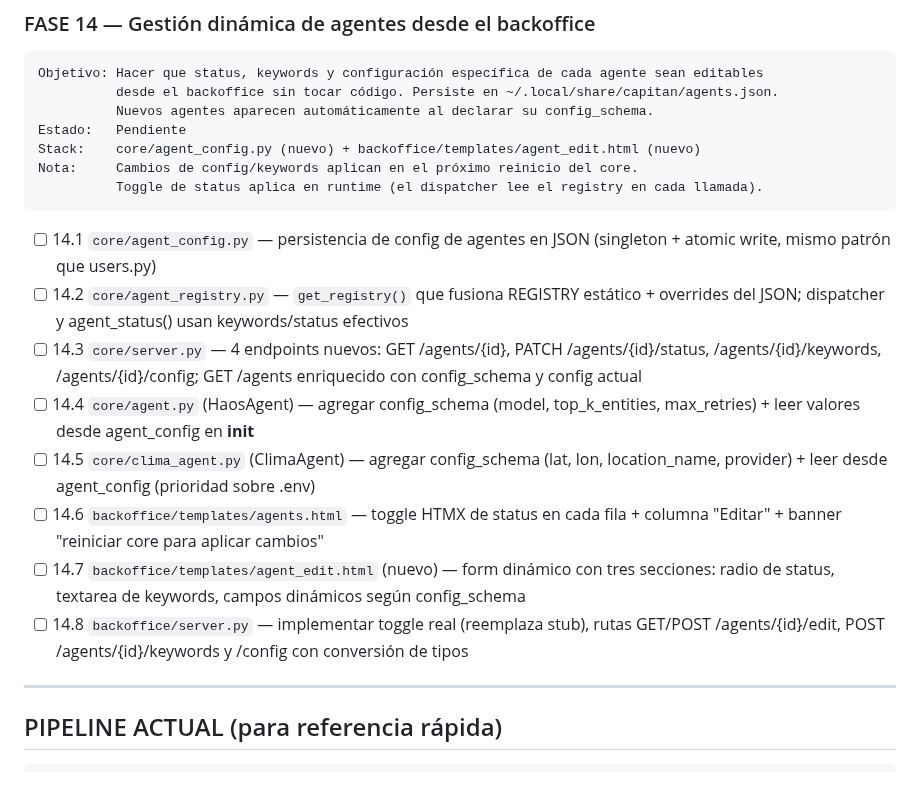
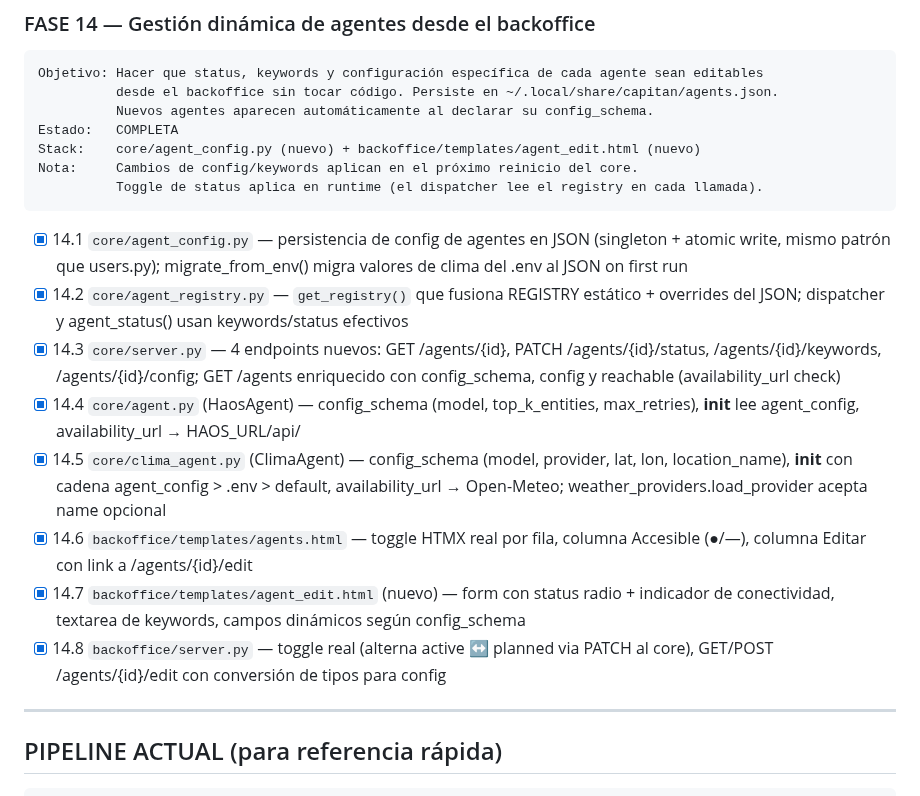
Before and after one commit to mblasi/home-agents, a Markdown page: masterplan/estado.md, the part around the change. GitHub-like rendering.

Commit message:
chore: update core submodule + estado.md — fase 14 completa
- core apunta a main con: fixup (HAOS/Windy migrados a agents.json),
  rename IDs (clima→weather, agenda→scheduler, etc.), name/icon editables
- estado.md: fase 14 marcada COMPLETA con tareas [x]

Co-Authored-By: Claude Sonnet 4.6 <noreply@anthropic.com>

````diff
--- a/masterplan/estado.md
+++ b/masterplan/estado.md
@@ -776,28 +776,30 @@ Auth:     Google OAuth2 — device flow para el primer login, token refresh auto
 Objetivo: Hacer que status, keywords y configuración específica de cada agente sean editables
           desde el backoffice sin tocar código. Persiste en ~/.local/share/capitan/agents.json.
           Nuevos agentes aparecen automáticamente al declarar su config_schema.
-Estado:   Pendiente
+Estado:   COMPLETA
 Stack:    core/agent_config.py (nuevo) + backoffice/templates/agent_edit.html (nuevo)
 Nota:     Cambios de config/keywords aplican en el próximo reinicio del core.
           Toggle de status aplica en runtime (el dispatcher lee el registry en cada llamada).
 ```
-- [ ] 14.1  `core/agent_config.py` — persistencia de config de agentes en JSON
-            (singleton + atomic write, mismo patrón que users.py)
-- [ ] 14.2  `core/agent_registry.py` — `get_registry()` que fusiona REGISTRY estático + overrides
+- [x] 14.1  `core/agent_config.py` — persistencia de config de agentes en JSON
+            (singleton + atomic write, mismo patrón que users.py); migrate_from_env()
+            migra valores de clima del .env al JSON on first run
+- [x] 14.2  `core/agent_registry.py` — `get_registry()` que fusiona REGISTRY estático + overrides
             del JSON; dispatcher y agent_status() usan keywords/status efectivos
-- [ ] 14.3  `core/server.py` — 4 endpoints nuevos: GET /agents/{id},
+- [x] 14.3  `core/server.py` — 4 endpoints nuevos: GET /agents/{id},
             PATCH /agents/{id}/status, /agents/{id}/keywords, /agents/{id}/config;
-            GET /agents enriquecido con config_schema y config actual
-- [ ] 14.4  `core/agent.py` (HaosAgent) — agregar config_schema (model, top_k_entities,
-            max_retries) + leer valores desde agent_config en __init__
-- [ ] 14.5  `core/clima_agent.py` (ClimaAgent) — agregar config_schema (lat, lon,
-            location_name, provider) + leer desde agent_config (prioridad sobre .env)
-- [ ] 14.6  `backoffice/templates/agents.html` — toggle HTMX de status en cada fila
-            + columna "Editar" + banner "reiniciar core para aplicar cambios"
-- [ ] 14.7  `backoffice/templates/agent_edit.html` (nuevo) — form dinámico con tres
-            secciones: radio de status, textarea de keywords, campos dinámicos según config_schema
-- [ ] 14.8  `backoffice/server.py` — implementar toggle real (reemplaza stub), rutas
-            GET/POST /agents/{id}/edit, POST /agents/{id}/keywords y /config con conversión de tipos
+            GET /agents enriquecido con config_schema, config y reachable (availability_url check)
+- [x] 14.4  `core/agent.py` (HaosAgent) — config_schema (model, top_k_entities, max_retries),
+            __init__ lee agent_config, availability_url → HAOS_URL/api/
+- [x] 14.5  `core/clima_agent.py` (ClimaAgent) — config_schema (model, provider, lat, lon,
+            location_name), __init__ con cadena agent_config > .env > default,
+            availability_url → Open-Meteo; weather_providers.load_provider acepta name opcional
+- [x] 14.6  `backoffice/templates/agents.html` — toggle HTMX real por fila, columna Accesible
+            (●/—), columna Editar con link a /agents/{id}/edit
+- [x] 14.7  `backoffice/templates/agent_edit.html` (nuevo) — form con status radio + indicador
+            de conectividad, textarea de keywords, campos dinámicos según config_schema
+- [x] 14.8  `backoffice/server.py` — toggle real (alterna active ↔ planned via PATCH al core),
+            GET/POST /agents/{id}/edit con conversión de tipos para config
 
 ---
 
````
